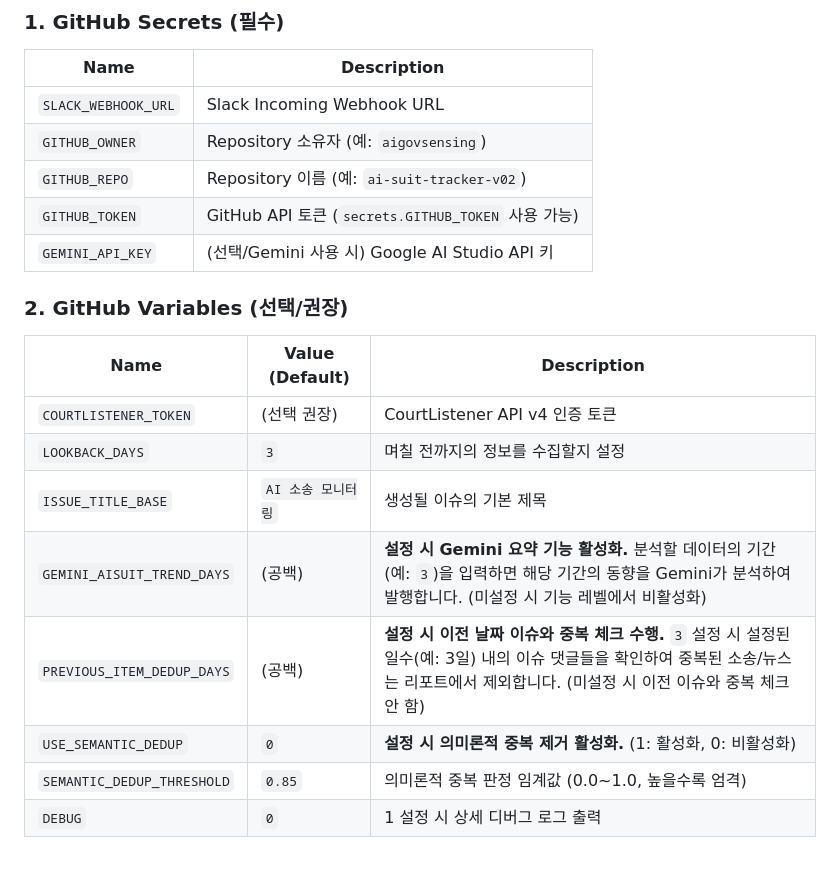
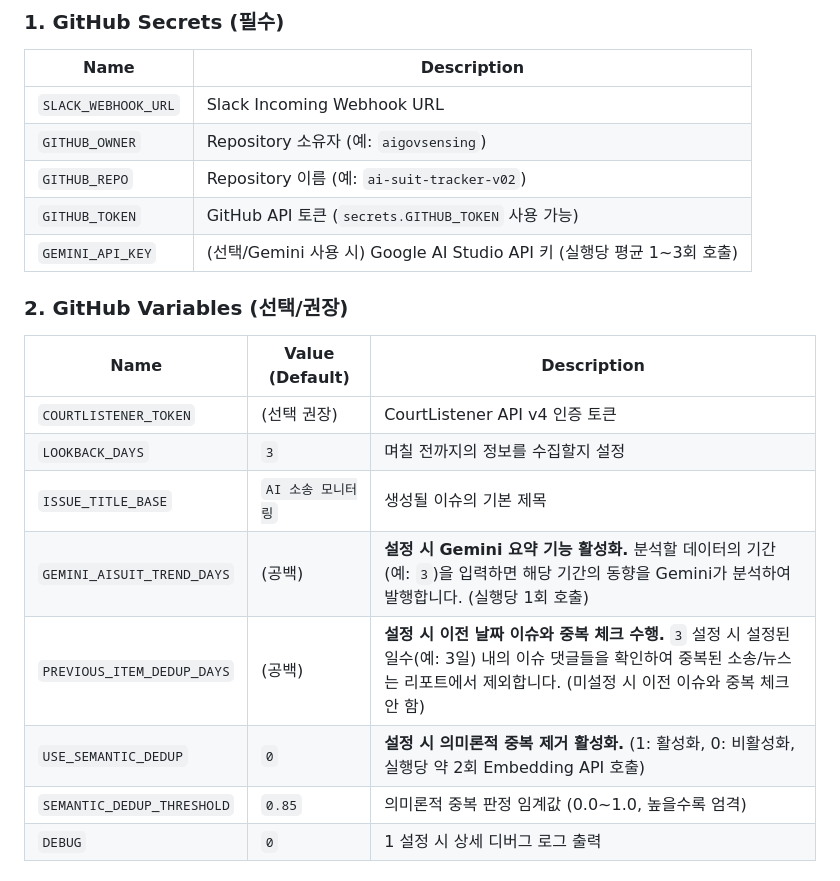
Before and after one commit to aigovsensing/ai-suit-tracker-v02, a Markdown page: README.md, the part around the change. Rendered like a GitHub page.

Commit message:
docs: add Gemini API call frequency info to README

```diff
--- a/README.md
+++ b/README.md
@@ -45,7 +45,7 @@ AI 모델 학습을 위한 데이터 무단 사용 및 관련 저작권 소송
 | `GITHUB_OWNER` | Repository 소유자 (예: `aigovsensing`) |
 | `GITHUB_REPO` | Repository 이름 (예: `ai-suit-tracker-v02`) |
 | `GITHUB_TOKEN` | GitHub API 토큰 (`secrets.GITHUB_TOKEN` 사용 가능) |
-| `GEMINI_API_KEY` | (선택/Gemini 사용 시) Google AI Studio API 키 |
+| `GEMINI_API_KEY` | (선택/Gemini 사용 시) Google AI Studio API 키 (실행당 평균 1~3회 호출) |
 
 ### 2. GitHub Variables (선택/권장)
 | Name | Value (Default) | Description |
@@ -53,9 +53,9 @@ AI 모델 학습을 위한 데이터 무단 사용 및 관련 저작권 소송
 | `COURTLISTENER_TOKEN` | (선택 권장) | CourtListener API v4 인증 토큰 |
 | `LOOKBACK_DAYS` | `3` | 며칠 전까지의 정보를 수집할지 설정 |
 | `ISSUE_TITLE_BASE` | `AI 소송 모니터링` | 생성될 이슈의 기본 제목 |
-| `GEMINI_AISUIT_TREND_DAYS` | (공백) | **설정 시 Gemini 요약 기능 활성화.** 분석할 데이터의 기간(예: `3`)을 입력하면 해당 기간의 동향을 Gemini가 분석하여 발행합니다. (미설정 시 기능 레벨에서 비활성화) |
+| `GEMINI_AISUIT_TREND_DAYS` | (공백) | **설정 시 Gemini 요약 기능 활성화.** 분석할 데이터의 기간(예: `3`)을 입력하면 해당 기간의 동향을 Gemini가 분석하여 발행합니다. (실행당 1회 호출) |
 | `PREVIOUS_ITEM_DEDUP_DAYS` | (공백) | **설정 시 이전 날짜 이슈와 중복 체크 수행.** `3` 설정 시 설정된 일수(예: 3일) 내의 이슈 댓글들을 확인하여 중복된 소송/뉴스는 리포트에서 제외합니다. (미설정 시 이전 이슈와 중복 체크 안 함) |
-| `USE_SEMANTIC_DEDUP` | `0` | **설정 시 의미론적 중복 제거 활성화.** (1: 활성화, 0: 비활성화) |
+| `USE_SEMANTIC_DEDUP` | `0` | **설정 시 의미론적 중복 제거 활성화.** (1: 활성화, 0: 비활성화, 실행당 약 2회 Embedding API 호출) |
 | `SEMANTIC_DEDUP_THRESHOLD` | `0.85` | 의미론적 중복 판정 임계값 (0.0~1.0, 높을수록 엄격) |
 | `DEBUG` | `0` | 1 설정 시 상세 디버그 로그 출력 |
 
```
